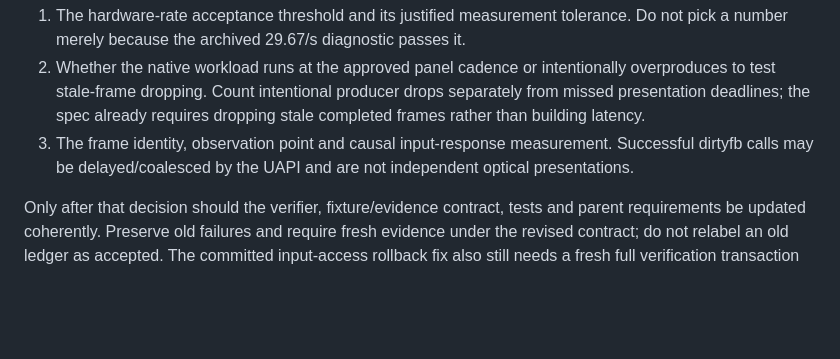
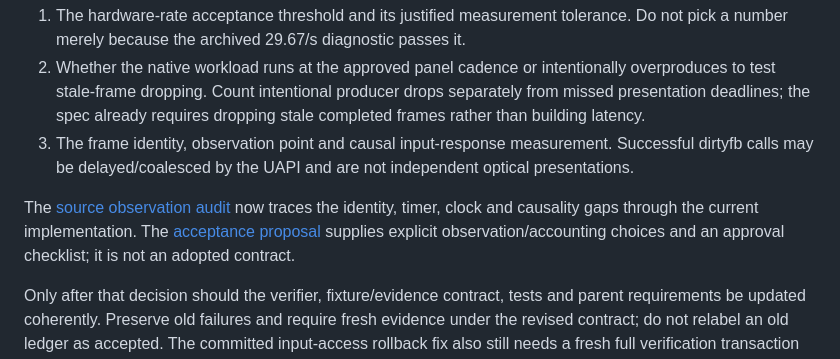
Before and after one commit to wawow830/sliver, a Markdown page: docs/research/adp-native-rate-resolution.md, the part around the change. Rendered like a GitHub page; blank space fills up the shorter version.

```diff
--- a/docs/research/adp-native-rate-resolution.md
+++ b/docs/research/adp-native-rate-resolution.md
@@ -36,6 +36,8 @@ Amend the M2 native-output contract to the intended **nominal 30 FPS**, while re
 2. Whether the native workload runs at the approved panel cadence or intentionally overproduces to test stale-frame dropping. Count intentional producer drops separately from missed presentation deadlines; the spec already requires dropping stale completed frames rather than building latency.
 3. The frame identity, observation point and causal input-response measurement. Successful dirtyfb calls may be delayed/coalesced by the UAPI and are not independent optical presentations.
 
+The [source observation audit](native-performance-observation-audit.md) now traces the identity, timer, clock and causality gaps through the current implementation. The [acceptance proposal](native-performance-acceptance-proposal.md) supplies explicit observation/accounting choices and an approval checklist; it is not an adopted contract.
+
 Only after that decision should the verifier, fixture/evidence contract, tests and parent requirements be updated coherently. Preserve old failures and require fresh evidence under the revised contract; do not relabel an old ledger as accepted. The committed input-access rollback fix also still needs a fresh full verification transaction before final release acceptance.
 
 ## Retired follow-up and evidence
```
Also changed, not shown: docs/research/native-performance-acceptance-proposal.md (added, +94 -0 lines), docs/research/native-performance-observation-audit.md (added, +64 -0 lines).
